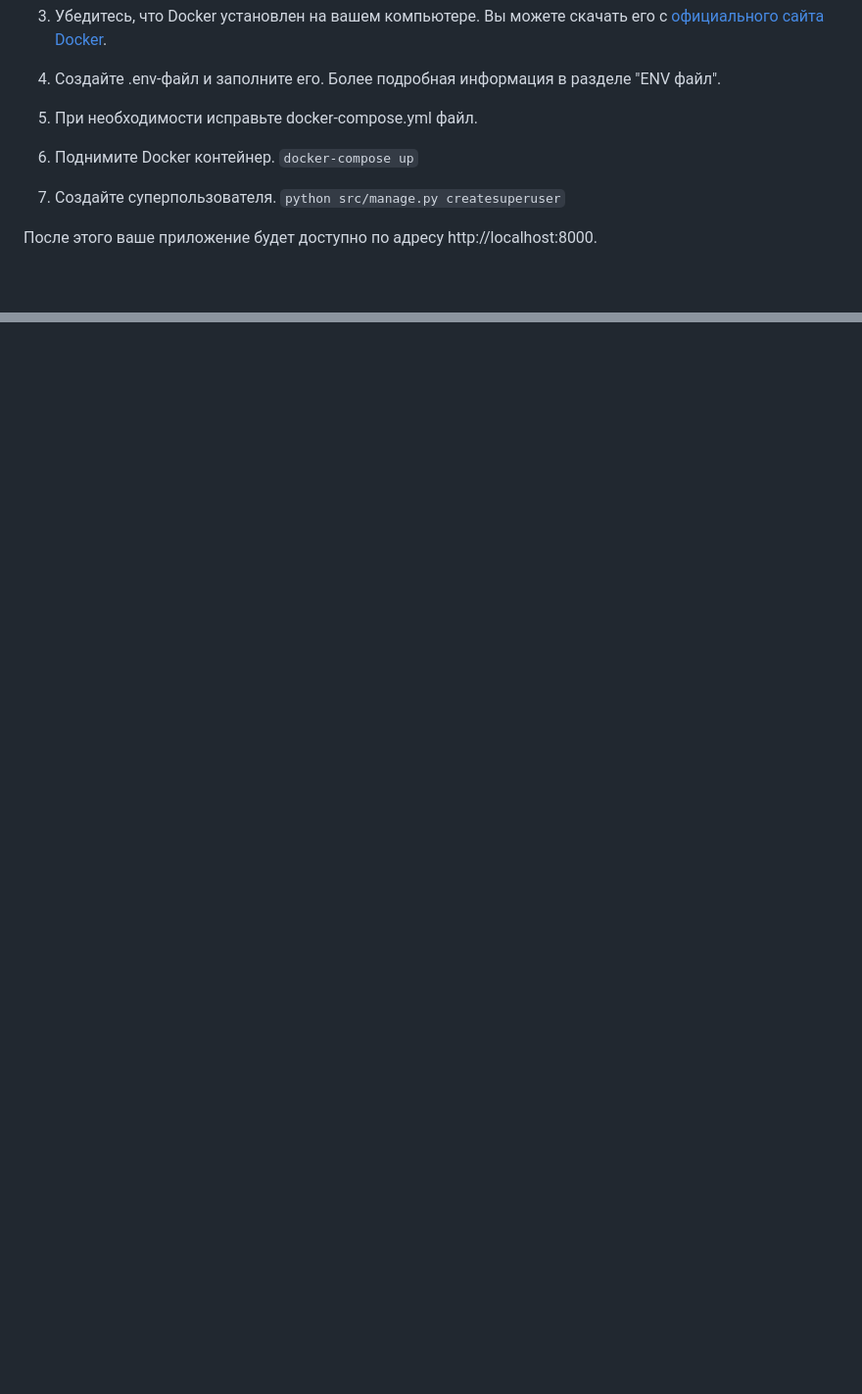
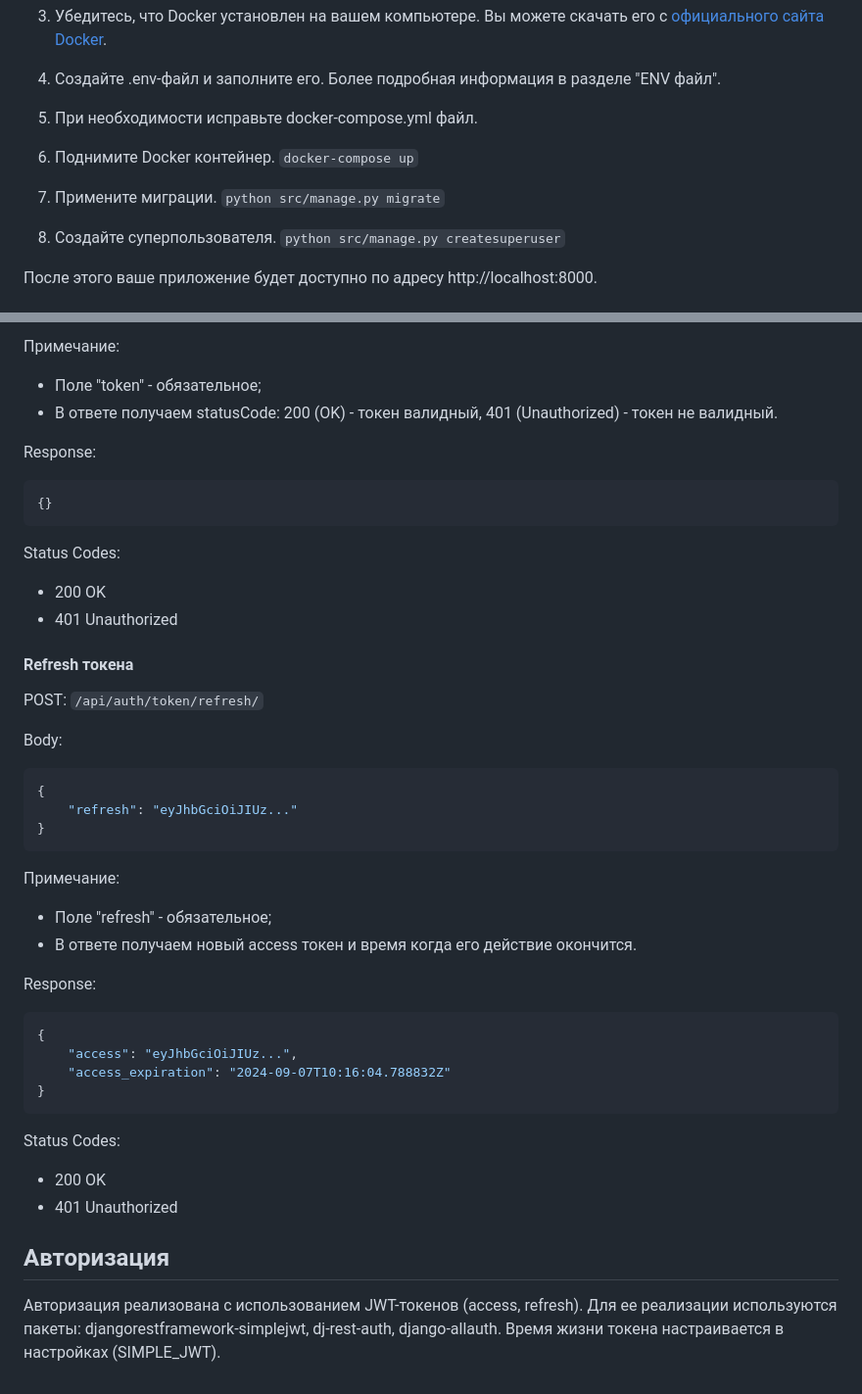
Before and after one commit to KirillPleshkov/testProject5, a Markdown page: README.md, 2 parts joined by grey strips. Shown: that part at 98% size. Drawn GitHub-style; blank space fills up the shorter version.

Commit message:
Docs "auth"

````diff
--- a/README.md
+++ b/README.md
@@ -129,6 +129,9 @@
 6. Поднимите Docker контейнер.
 ```docker-compose up```
 
+7. Примените миграции.
+```python src/manage.py migrate```
+
 8. Создайте суперпользователя.
 ```python src/manage.py createsuperuser```
 
@@ -151,0 +233,48 @@ SECRET_KEY=<SECRET_KEY> (сгенерируйте секретный ключ)
+Примечание:
+- Поле "token" - обязательное;
+- В ответе получаем statusCode: 200 (OK) - токен валидный, 401 (Unauthorized) - токен не валидный.
+
+Response:
+```json
+{}
+```
+
+Status Codes:
+- 200 OK
+- 401 Unauthorized
+
+
+
+#### Refresh токена
+POST: ```/api/auth/token/refresh/```
+
+Body:
+```json
+{
+    "refresh": "eyJhbGciOiJIUz..."
+}
+```
+
+Примечание:
+- Поле "refresh" - обязательное;
+- В ответе получаем новый access токен и время когда его действие окончится.
+
+Response:
+```json
+{
+    "access": "eyJhbGciOiJIUz...",
+    "access_expiration": "2024-09-07T10:16:04.788832Z"
+}
+```
+
+Status Codes:
+- 200 OK
+- 401 Unauthorized
+
+
+
+## Авторизация
+
+Авторизация реализована с использованием JWT-токенов (access, refresh).
+Для ее реализации используются пакеты: djangorestframework-simplejwt, dj-rest-auth, django-allauth.
+Время жизни токена настраивается в настройках (SIMPLE_JWT).
````
Also changed, not shown: other parts of README.md (+78 -0 lines).
